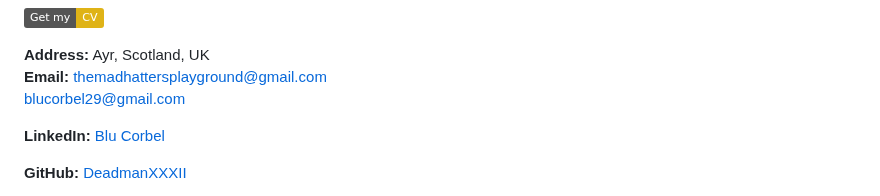
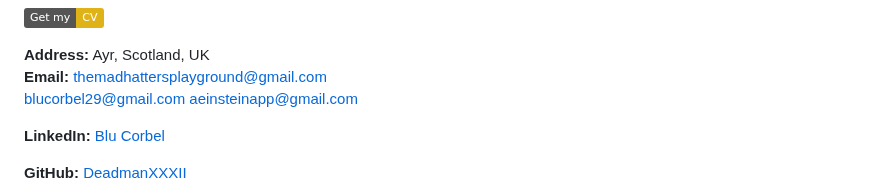
Before and after one commit to DeadmanXXXII/Curriculum-Vitae, a Markdown page: README.md, the part around the change. Rendered like a GitHub page; badges without logos.

```diff
--- a/README.md
+++ b/README.md
@@ -23,7 +23,7 @@ The Yellow One:
 **Address:** Ayr, Scotland, UK
 **Email:** themadhattersplayground@gmail.com
 blucorbel29@gmail.com
-
+aeinsteinapp@gmail.com
 
 **LinkedIn:**
 [Blu Corbel](https://www.linkedin.com/in/blu-corbel-bb5700265)
```
